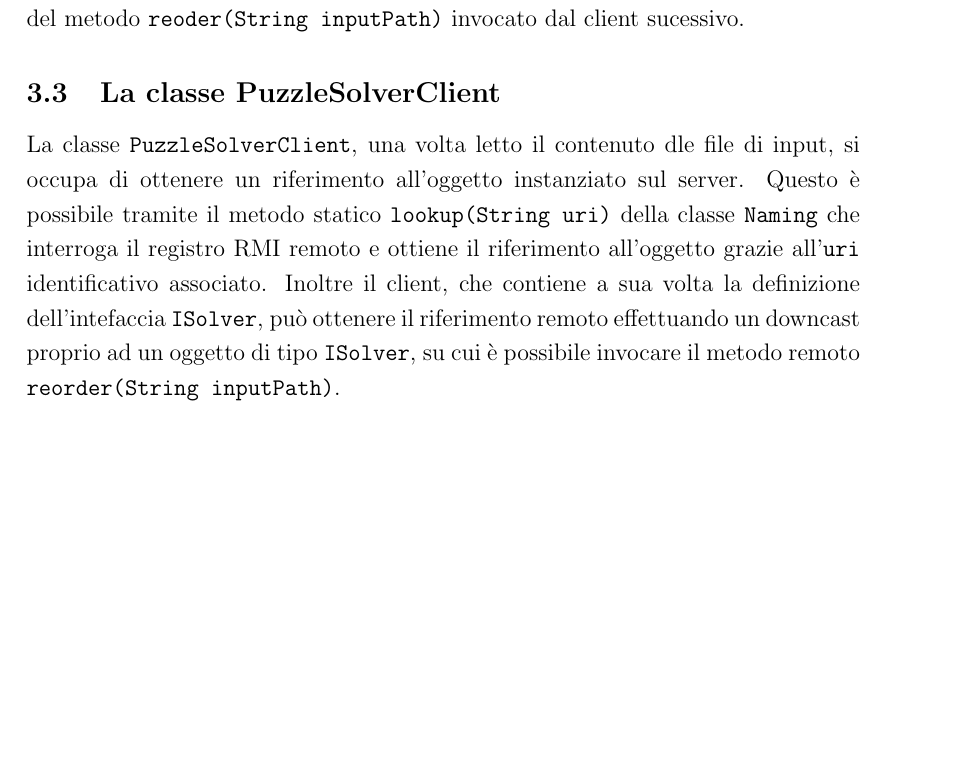
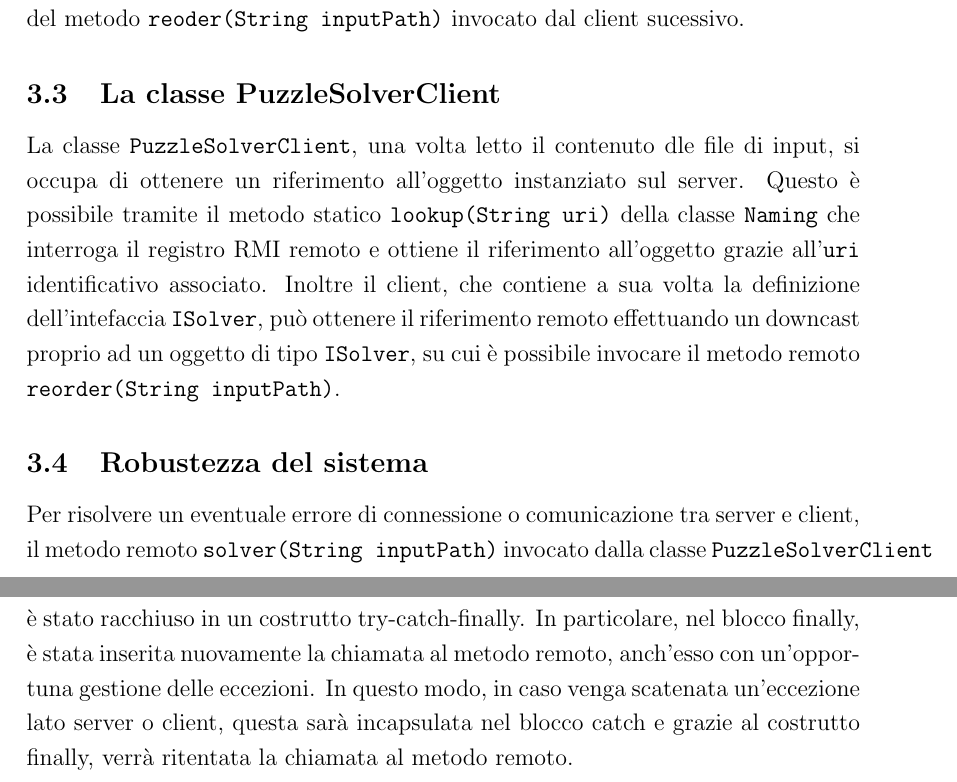
Before and after one commit to giacomocusinato/puzzle-solver, a LaTeX document (part-3/docs/relazione.tex, which reads part-3/docs/sections/implementazione_del_sistema_rmi.tex): part of page 6 of 6 before the commit and two parts of pages 6 and 7 of 7 after it, the two joined at a grey line, cut so that both start at the same text, the shorter picture padded with empty space. Compiled offline with pdfLaTeX.

Commit message:
Finished docs

```diff
--- a/part-3/docs/sections/implementazione_del_sistema_rmi.tex
+++ b/part-3/docs/sections/implementazione_del_sistema_rmi.tex
@@ -47,3 +47,12 @@ all'oggetto instanziato sul server. Questo è possibile tramite il metodo static
 associato. Inoltre il client, che contiene a sua volta la definizione dell'intefaccia \texttt{ISolver}, può ottenere il
 riferimento remoto effettuando un downcast proprio ad un oggetto di tipo \texttt{ISolver}, su cui è possibile invocare il metodo
 remoto \texttt{reorder(String inputPath)}.
+
+
+\subsection{Robustezza del sistema}
+
+Per risolvere un eventuale errore di connessione o comunicazione tra server e client, il metodo remoto \texttt{solver(String inputPath)}
+invocato dalla classe \texttt{PuzzleSolverClient} è stato racchiuso in un costrutto try-catch-finally.
+In particolare, nel blocco finally, è stata inserita nuovamente la chiamata al metodo remoto, anch'esso con un'opportuna gestione
+delle eccezioni. In questo modo, in caso venga scatenata un'eccezione lato server o client, questa sarà incapsulata nel blocco
+catch e grazie al costrutto finally, verrà ritentata la chiamata al metodo remoto.
```
Also changed, not shown: part-2/docs/images/threadpool.pdf (added), part-2/docs/relazione.pdf (added), part-3/docs/images/rmi.pdf (added), part-3/docs/relazione.pdf (added), 1 other file.
